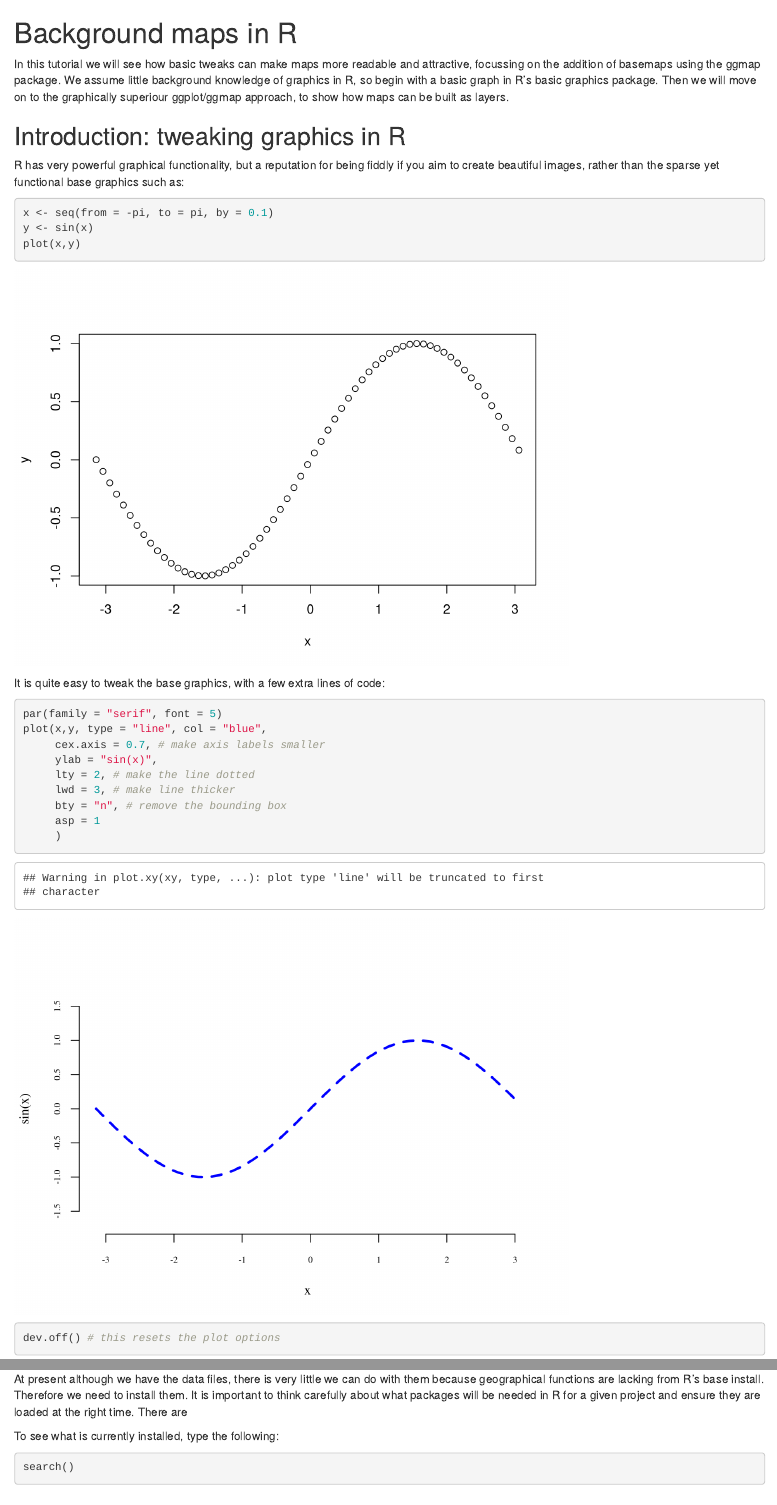
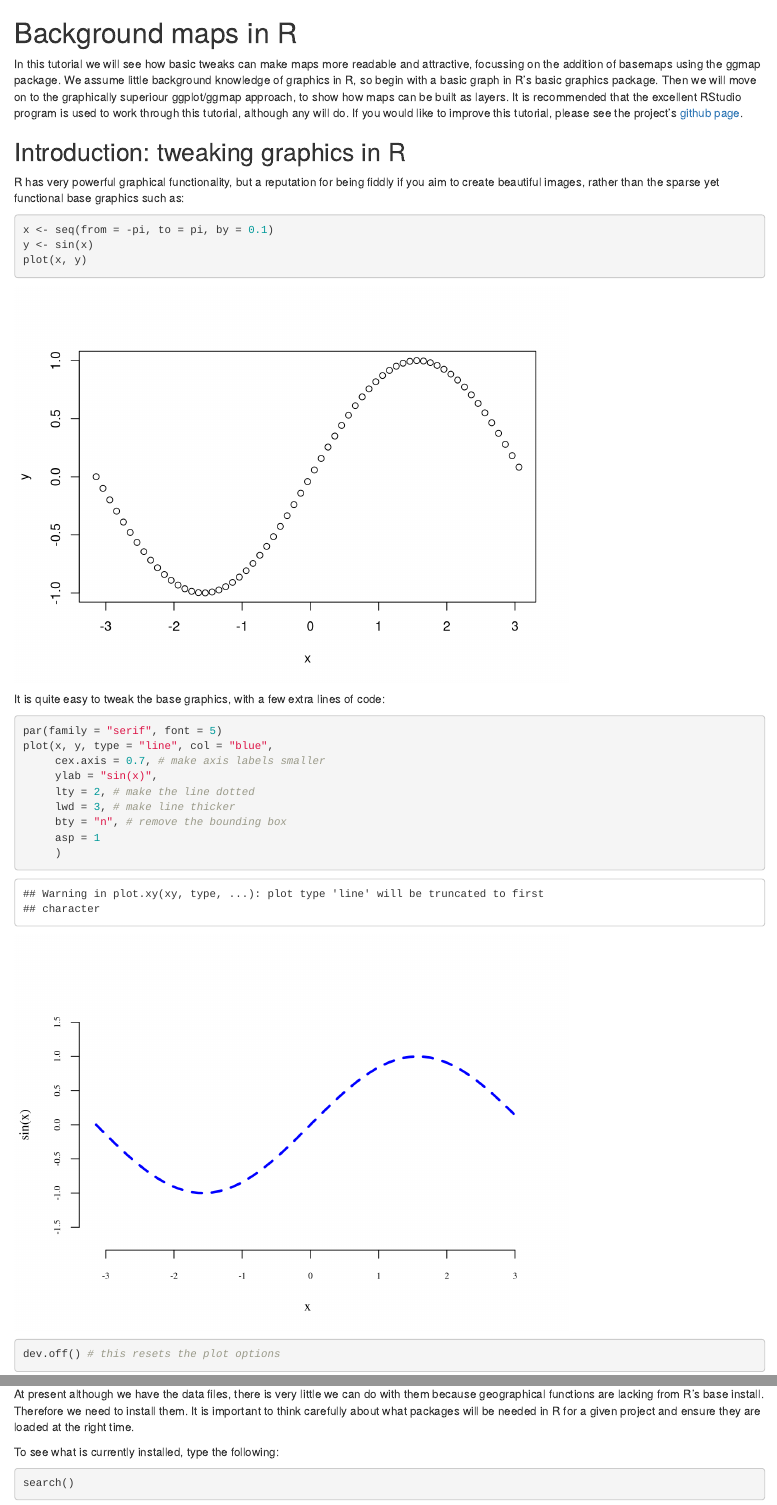
Before and after one commit to Robinlovelace/Creating-maps-in-R, an R Markdown document (overviews.Rmd): the page in a window 1100 px wide, from its top, and a second part further down, joined at a grey line. Rendered offline with R 4.5, knitr and Pandoc, with nearby package versions; some code elsewhere in the file could not run offline.

Commit message:
more
Former-commit-id: 8b17f2e11b82114e448a2213e4faed1d9ec1630d

````diff
--- a/overviews.Rmd
+++ b/overviews.Rmd
@@ -4,6 +4,9 @@ attractive, focussing on the addition of basemaps using the ggmap package.
 We assume little background knowledge of graphics in R, so begin with a basic graph
 in R's basic graphics package. Then we will move on to the graphically superiour ggplot/ggmap
 approach, to show how maps can be built as layers.
+It is recommended that the excellent RStudio program is used to work through this
+tutorial, although any will do. If you would like to improve this tutorial,
+please see the project's [github page](https://github.com/Robinlovelace/Creating-maps-in-R/).
 
 ## Introduction: tweaking graphics in R
 R has very powerful graphical functionality, but a reputation for being fiddly if
@@ -57,7 +60,7 @@ At present although we have the data files, there is very little we can do with
 them because geographical functions are lacking from R's base install.
 Therefore we need to install them. It is important to think carefully about
 what packages will be needed in R for a given project and ensure they are
-loaded at the right time. There are
+loaded at the right time.
 
 To see what is currently installed, type the following:
 ```{r}
````
Also changed, not shown: figure/unnamed-chunk-2.png, overviews.md, overviews.Rmd (6 more changed lines), 2 other files.
